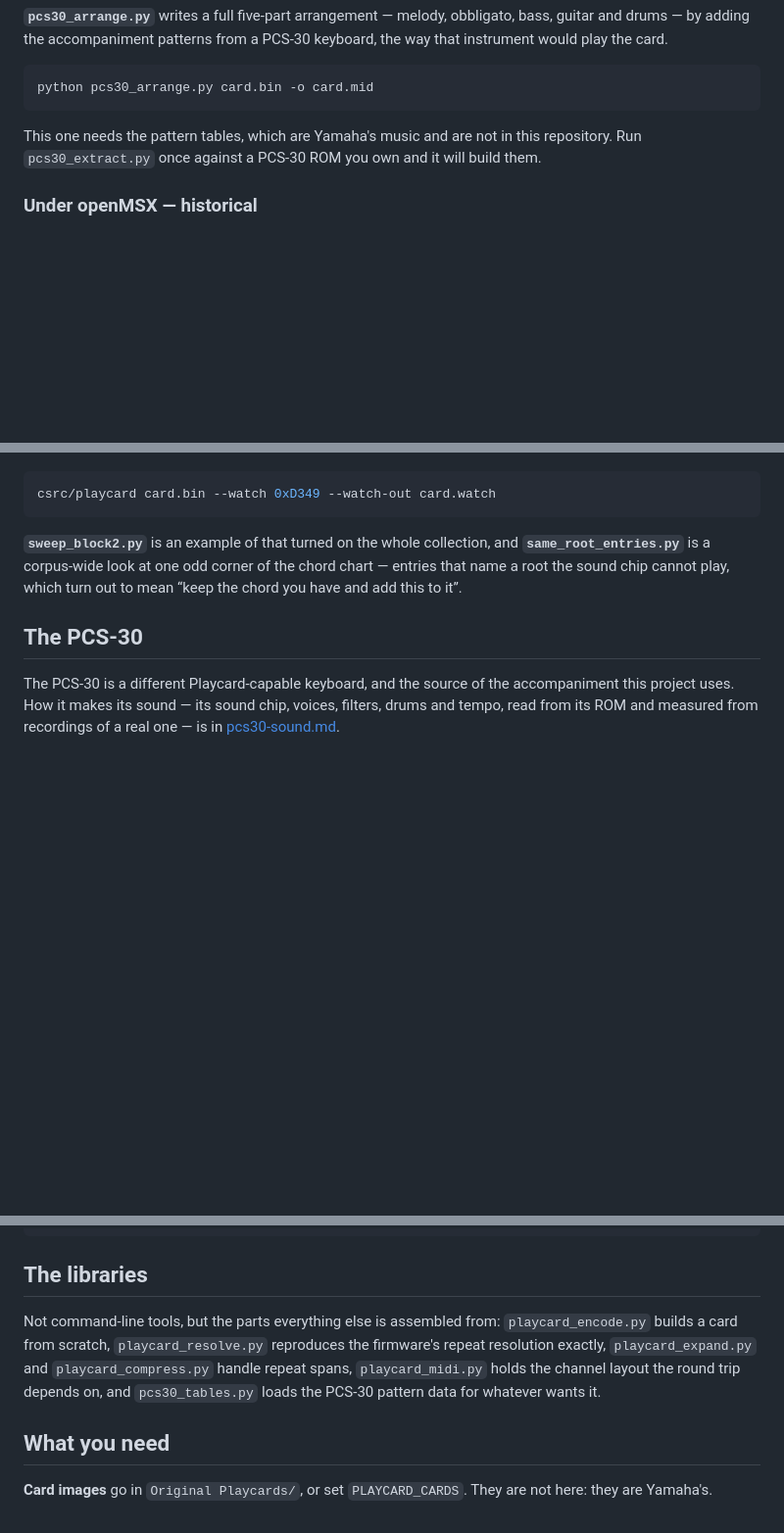
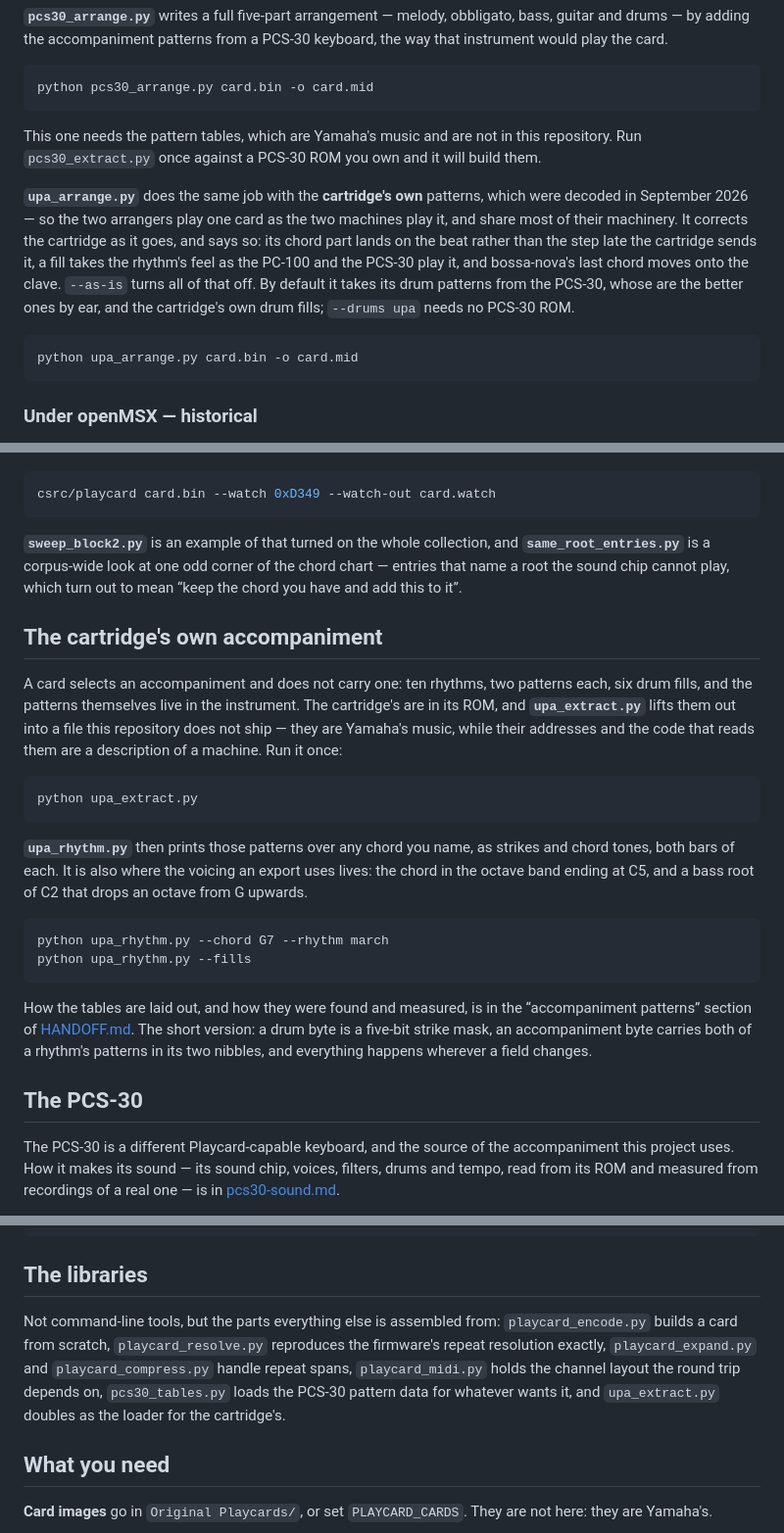
Before and after one commit to jaybird110127/playcards, a Markdown page: README.md, 3 parts joined by grey strips. Shown at 98% size. Drawn GitHub-style; blank space fills up the shorter version.

Commit message:
README: the cartridge's own accompaniment, and upa_arrange.py
A section for upa_extract.py and upa_rhythm.py, a paragraph for the second
arranger beside the PCS-30's, and the libraries line. ASCII only, as the root
README has to be.

Co-Authored-By: Claude Opus 5 <noreply@anthropic.com>

````diff
--- a/README.md
+++ b/README.md
@@ -155,6 +155,12 @@ python pcs30_arrange.py card.bin -o card.mid
 
 This one needs the pattern tables, which are Yamaha's music and are not in this repository. Run `pcs30_extract.py` once against a PCS-30 ROM you own and it will build them.
 
+**`upa_arrange.py`** does the same job with the **cartridge's own** patterns, which were decoded in September 2026 &mdash; so the two arrangers play one card as the two machines play it, and share most of their machinery. It corrects the cartridge as it goes, and says so: its chord part lands on the beat rather than the step late the cartridge sends it, a fill takes the rhythm's feel as the PC-100 and the PCS-30 play it, and bossa-nova's last chord moves onto the clave. `--as-is` turns all of that off. By default it takes its drum patterns from the PCS-30, whose are the better ones by ear, and the cartridge's own drum fills; `--drums upa` needs no PCS-30 ROM.
+
+```bash
+python upa_arrange.py card.bin -o card.mid
+```
+
 ### Under openMSX &mdash; historical
 
 `play_card.py` and `card_to_midi.py` drive a real openMSX installation. **They came first, and everything in this project up to mid-2026 was measured through them.** Nothing needs them now. `csrc/playcard` runs the same cartridge about 150 times faster, at the right tempo, with no emulator installed; `msx_player.py` does the same in pure Python when something needs stepping; and `csrc/playcard --screen` reads the cartridge's own settings panel, which was the last thing openMSX was still required for.
@@ -217,6 +223,23 @@ csrc/playcard card.bin --watch 0xD349 --watch-out card.watch
 
 **`sweep_block2.py`** is an example of that turned on the whole collection, and **`same_root_entries.py`** is a corpus-wide look at one odd corner of the chord chart &mdash; entries that name a root the sound chip cannot play, which turn out to mean &ldquo;keep the chord you have and add this to it&rdquo;.
 
+## The cartridge's own accompaniment
+
+A card selects an accompaniment and does not carry one: ten rhythms, two patterns each, six drum fills, and the patterns themselves live in the instrument. The cartridge's are in its ROM, and **`upa_extract.py`** lifts them out into a file this repository does not ship &mdash; they are Yamaha's music, while their addresses and the code that reads them are a description of a machine. Run it once:
+
+```bash
+python upa_extract.py
+```
+
+**`upa_rhythm.py`** then prints those patterns over any chord you name, as strikes and chord tones, both bars of each. It is also where the voicing an export uses lives: the chord in the octave band ending at C5, and a bass root of C2 that drops an octave from G upwards.
+
+```bash
+python upa_rhythm.py --chord G7 --rhythm march
+python upa_rhythm.py --fills
+```
+
+How the tables are laid out, and how they were found and measured, is in the &ldquo;accompaniment patterns&rdquo; section of [HANDOFF.md](HANDOFF.md). The short version: a drum byte is a five-bit strike mask, an accompaniment byte carries both of a rhythm's patterns in its two nibbles, and everything happens wherever a field changes.
+
 ## The PCS-30
 
 The PCS-30 is a different Playcard-capable keyboard, and the source of the accompaniment this project uses. How it makes its sound &mdash; its sound chip, voices, filters, drums and tempo, read from its ROM and measured from recordings of a real one &mdash; is in [pcs30-sound.md](pcs30-sound.md).
@@ -242,7 +265,7 @@ python pcs30_drums.py --rhythm waltz
 
 ## The libraries
 
-Not command-line tools, but the parts everything else is assembled from: `playcard_encode.py` builds a card from scratch, `playcard_resolve.py` reproduces the firmware's repeat resolution exactly, `playcard_expand.py` and `playcard_compress.py` handle repeat spans, `playcard_midi.py` holds the channel layout the round trip depends on, and `pcs30_tables.py` loads the PCS-30 pattern data for whatever wants it.
+Not command-line tools, but the parts everything else is assembled from: `playcard_encode.py` builds a card from scratch, `playcard_resolve.py` reproduces the firmware's repeat resolution exactly, `playcard_expand.py` and `playcard_compress.py` handle repeat spans, `playcard_midi.py` holds the channel layout the round trip depends on, `pcs30_tables.py` loads the PCS-30 pattern data for whatever wants it, and `upa_extract.py` doubles as the loader for the cartridge's.
 
 ## What you need
 
````
